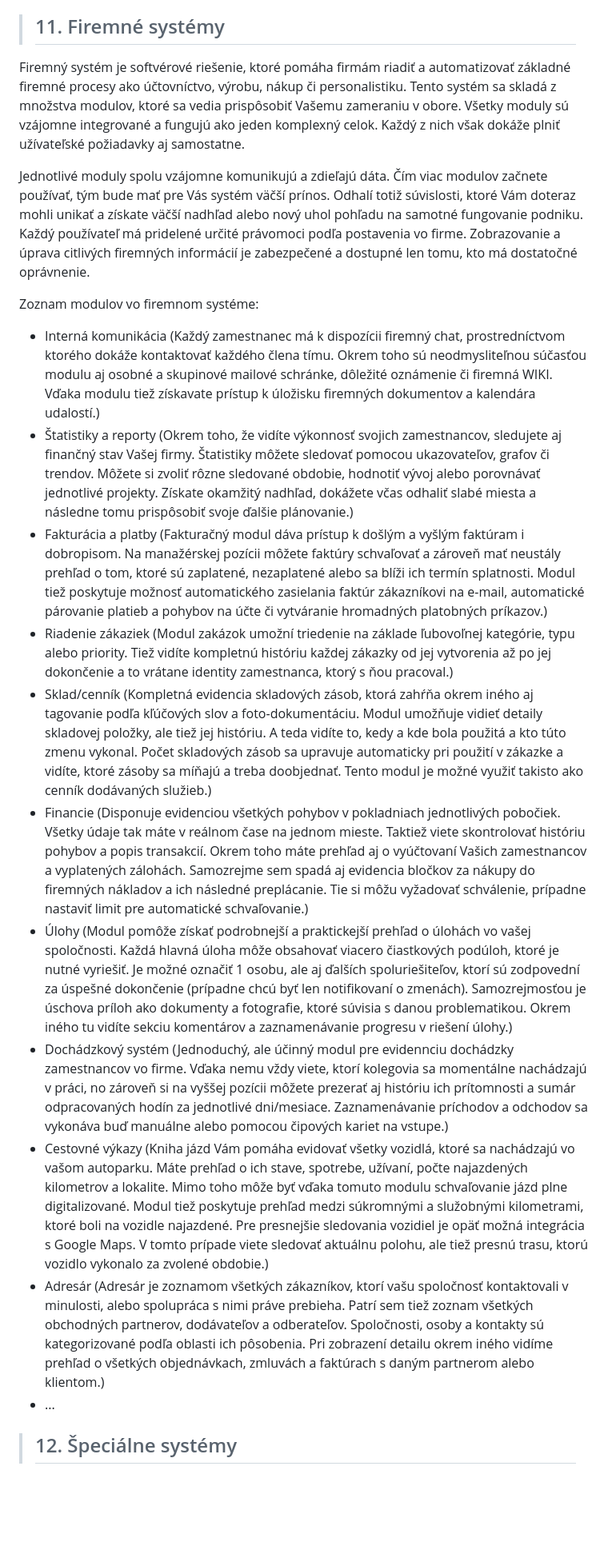
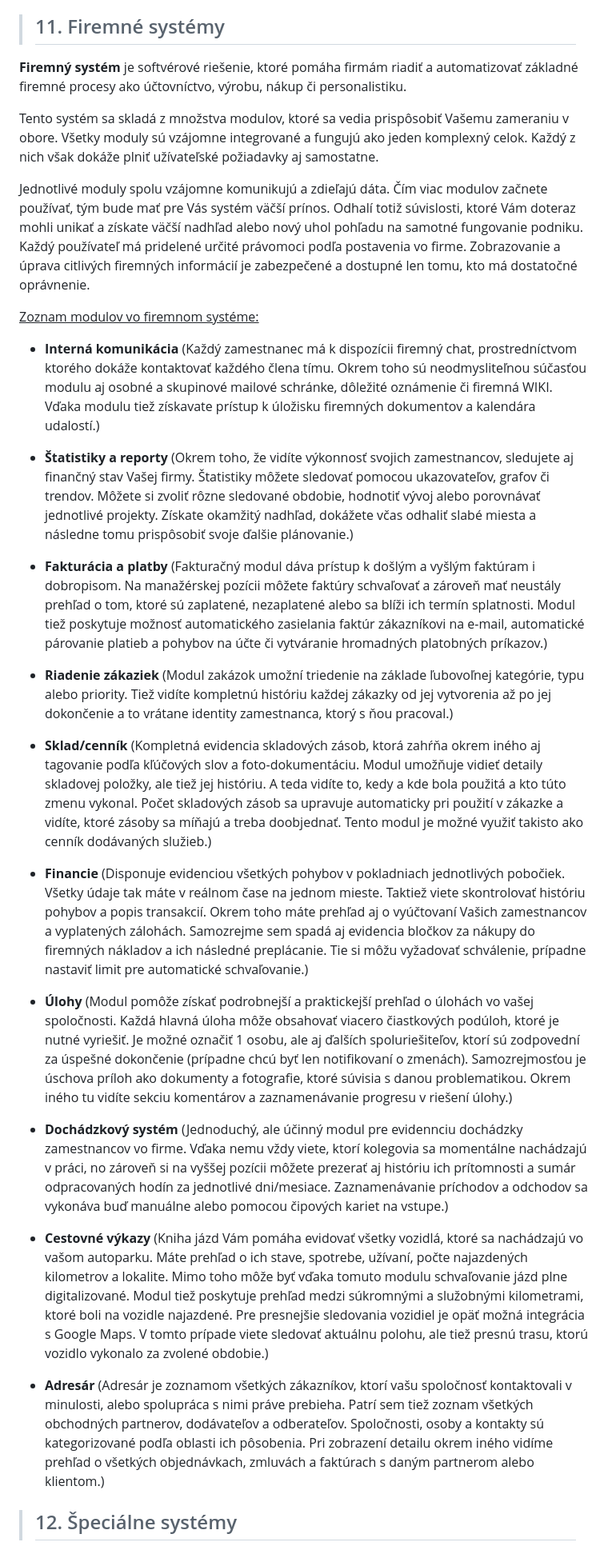
Before and after one commit to tokost/spracovanie_vizualizacia_dat, a Markdown page: Temy_MS/final-SVD.md, the part around one of its changes. Shown at 80% size. Drawn GitHub-style; blank space fills up the shorter version.

Commit message:
Doplnenie MO cislo 11

```diff
--- a/Temy_MS/final-SVD.md
+++ b/Temy_MS/final-SVD.md
@@ -455,22 +455,33 @@ je hyper textový značkovací jazyk **HTML** (**H**yper**T**ext **M**arkup **L*
 
 >## 11. Firemné systémy
 
-Firemný systém je softvérové riešenie, ktoré pomáha firmám riadiť a automatizovať základné firemné procesy ako účtovníctvo, výrobu, nákup či personalistiku. Tento systém sa skladá z množstva modulov, ktoré sa vedia prispôsobiť Vašemu zameraniu v obore. Všetky moduly sú vzájomne integrované a fungujú ako jeden komplexný celok. Každý z nich však dokáže plniť užívateľské požiadavky aj samostatne.
+**Firemný systém** je softvérové riešenie, ktoré pomáha firmám riadiť a automatizovať základné firemné procesy ako účtovníctvo, výrobu, nákup či personalistiku.
+
+Tento systém sa skladá z množstva modulov, ktoré sa vedia prispôsobiť Vašemu zameraniu v obore. Všetky moduly sú vzájomne integrované a fungujú ako jeden komplexný celok. Každý z nich však dokáže plniť užívateľské požiadavky aj samostatne.
 
 Jednotlivé moduly spolu vzájomne komunikujú a zdieľajú dáta. Čím viac modulov začnete používať, tým bude mať pre Vás systém väčší prínos. Odhalí totiž súvislosti, ktoré Vám doteraz mohli unikať a získate väčší nadhľad alebo nový uhol pohľadu na samotné fungovanie podniku. Každý používateľ má pridelené určité právomoci podľa postavenia vo firme. Zobrazovanie a úprava citlivých firemných informácií je zabezpečené a dostupné len tomu, kto má dostatočné oprávnenie.
 
-Zoznam modulov vo firemnom systéme:
-* Interná komunikácia (Každý zamestnanec má k dispozícii firemný chat, prostredníctvom ktorého dokáže kontaktovať každého člena tímu. Okrem toho sú neodmysliteľnou súčasťou modulu aj osobné a skupinové mailové schránke, dôležité oznámenie či firemná WIKI. Vďaka modulu tiež získavate prístup k úložisku firemných dokumentov a kalendára udalostí.)
-* Štatistiky a reporty (Okrem toho, že vidíte výkonnosť svojich zamestnancov, sledujete aj finančný stav Vašej firmy. Štatistiky môžete sledovať pomocou ukazovateľov, grafov či trendov. Môžete si zvoliť rôzne sledované obdobie, hodnotiť vývoj alebo porovnávať jednotlivé projekty. Získate okamžitý nadhľad, dokážete včas odhaliť slabé miesta a následne tomu prispôsobiť svoje ďalšie plánovanie.)
-* Fakturácia a platby (Fakturačný modul dáva prístup k došlým a vyšlým faktúram i dobropisom. Na manažérskej pozícii môžete faktúry schvaľovať a zároveň mať neustály prehľad o tom, ktoré sú zaplatené, nezaplatené alebo sa blíži ich termín splatnosti. Modul tiež poskytuje možnosť automatického zasielania faktúr zákazníkovi na e-mail, automatické párovanie platieb a pohybov na účte či vytváranie hromadných platobných príkazov.)
-* Riadenie zákaziek (Modul zakázok umožní triedenie na základe ľubovoľnej kategórie, typu alebo priority. Tiež vidíte kompletnú históriu každej zákazky od jej vytvorenia až po jej dokončenie a to vrátane identity zamestnanca, ktorý s ňou pracoval.)
-* Sklad/cenník (Kompletná evidencia skladových zásob, ktorá zahŕňa okrem iného aj tagovanie podľa kľúčových slov a foto-dokumentáciu. Modul umožňuje vidieť detaily skladovej položky, ale tiež jej históriu. A teda vidíte to, kedy a kde bola použitá a kto túto zmenu vykonal. Počet skladových zásob sa upravuje automaticky pri použití v zákazke a vidíte, ktoré zásoby sa míňajú a treba doobjednať. Tento modul je možné využiť takisto ako cenník dodávaných služieb.)
-* Financie (Disponuje evidenciou všetkých pohybov v pokladniach jednotlivých pobočiek. Všetky údaje tak máte v reálnom čase na jednom mieste. Taktiež viete skontrolovať históriu pohybov a popis transakcií. Okrem toho máte prehľad aj o vyúčtovaní Vašich zamestnancov a vyplatených zálohách. Samozrejme sem spadá aj evidencia bločkov za nákupy do firemných nákladov a ich následné preplácanie. Tie si môžu vyžadovať schválenie, prípadne nastaviť limit pre automatické schvaľovanie.)
-* Úlohy (Modul pomôže získať podrobnejší a praktickejší prehľad o úlohách vo vašej spoločnosti. Každá hlavná úloha môže obsahovať viacero čiastkových podúloh, ktoré je nutné vyriešiť. Je možné označiť 1 osobu, ale aj ďalších spoluriešiteľov, ktorí sú zodpovední za úspešné dokončenie (prípadne chcú byť len notifikovaní o zmenách). Samozrejmosťou je úschova príloh ako dokumenty a fotografie, ktoré súvisia s danou problematikou. Okrem iného tu vidíte sekciu komentárov a zaznamenávanie progresu v riešení úlohy.)
-* Dochádzkový systém (Jednoduchý, ale účinný modul pre evidennciu dochádzky zamestnancov vo firme. Vďaka nemu vždy viete, ktorí kolegovia sa momentálne nachádzajú v práci, no zároveň si na vyššej pozícii môžete prezerať aj históriu ich prítomnosti a sumár odpracovaných hodín za jednotlivé dni/mesiace. Zaznamenávanie príchodov a odchodov sa vykonáva buď manuálne alebo pomocou čipových kariet na vstupe.)
-* Cestovné výkazy (Kniha jázd Vám pomáha evidovať všetky vozidlá, ktoré sa nachádzajú vo vašom autoparku. Máte prehľad o ich stave, spotrebe, užívaní, počte najazdených kilometrov a lokalite. Mimo toho môže byť vďaka tomuto modulu schvaľovanie jázd plne digitalizované. Modul tiež poskytuje prehľad medzi súkromnými a služobnými kilometrami, ktoré boli na vozidle najazdené. Pre presnejšie sledovania vozidiel je opäť možná integrácia s Google Maps. V tomto prípade viete sledovať aktuálnu polohu, ale tiež presnú trasu, ktorú vozidlo vykonalo za zvolené obdobie.)
-* Adresár (Adresár je zoznamom všetkých zákazníkov, ktorí vašu spoločnosť kontaktovali v minulosti, alebo spolupráca s nimi práve prebieha. Patrí sem tiež zoznam všetkých obchodných partnerov, dodávateľov a odberateľov. Spoločnosti, osoby a kontakty sú kategorizované podľa oblasti ich pôsobenia. Pri zobrazení detailu okrem iného vidíme prehľad o všetkých objednávkach, zmluvách a faktúrach s daným partnerom alebo klientom.)
-* ...
+<u>Zoznam modulov vo firemnom systéme:</u>
+
+* **Interná komunikácia** (Každý zamestnanec má k dispozícii firemný chat, prostredníctvom ktorého dokáže kontaktovať každého člena tímu. Okrem toho sú neodmysliteľnou súčasťou modulu aj osobné a skupinové mailové schránke, dôležité oznámenie či firemná WIKI. Vďaka modulu tiež získavate prístup k úložisku firemných dokumentov a kalendára udalostí.)
+* **Štatistiky a reporty** (Okrem toho, že vidíte výkonnosť svojich zamestnancov, sledujete aj finančný stav Vašej firmy. Štatistiky môžete sledovať pomocou ukazovateľov, grafov či trendov. Môžete si zvoliť rôzne sledované obdobie, hodnotiť vývoj alebo porovnávať jednotlivé projekty. Získate okamžitý nadhľad, dokážete včas odhaliť slabé miesta a následne tomu prispôsobiť svoje ďalšie plánovanie.)
+
+* **Fakturácia a platby** (Fakturačný modul dáva prístup k došlým a vyšlým faktúram i dobropisom. Na manažérskej pozícii môžete faktúry schvaľovať a zároveň mať neustály prehľad o tom, ktoré sú zaplatené, nezaplatené alebo sa blíži ich termín splatnosti. Modul tiež poskytuje možnosť automatického zasielania faktúr zákazníkovi na e-mail, automatické párovanie platieb a pohybov na účte či vytváranie hromadných platobných príkazov.)
+
+* **Riadenie zákaziek** (Modul zakázok umožní triedenie na základe ľubovoľnej kategórie, typu alebo priority. Tiež vidíte kompletnú históriu každej zákazky od jej vytvorenia až po jej dokončenie a to vrátane identity zamestnanca, ktorý s ňou pracoval.)
+
+* **Sklad/cenník** (Kompletná evidencia skladových zásob, ktorá zahŕňa okrem iného aj tagovanie podľa kľúčových slov a foto-dokumentáciu. Modul umožňuje vidieť detaily skladovej položky, ale tiež jej históriu. A teda vidíte to, kedy a kde bola použitá a kto túto zmenu vykonal. Počet skladových zásob sa upravuje automaticky pri použití v zákazke a vidíte, ktoré zásoby sa míňajú a treba doobjednať. Tento modul je možné využiť takisto ako cenník dodávaných služieb.)
+
+* **Financie** (Disponuje evidenciou všetkých pohybov v pokladniach jednotlivých pobočiek. Všetky údaje tak máte v reálnom čase na jednom mieste. Taktiež viete skontrolovať históriu pohybov a popis transakcií. Okrem toho máte prehľad aj o vyúčtovaní Vašich zamestnancov a vyplatených zálohách. Samozrejme sem spadá aj evidencia bločkov za nákupy do firemných nákladov a ich následné preplácanie. Tie si môžu vyžadovať schválenie, prípadne nastaviť limit pre automatické schvaľovanie.)
+
+* **Úlohy** (Modul pomôže získať podrobnejší a praktickejší prehľad o úlohách vo vašej spoločnosti. Každá hlavná úloha môže obsahovať viacero čiastkových podúloh, ktoré je nutné vyriešiť. Je možné označiť 1 osobu, ale aj ďalších spoluriešiteľov, ktorí sú zodpovední za úspešné dokončenie (prípadne chcú byť len notifikovaní o zmenách). Samozrejmosťou je úschova príloh ako dokumenty a fotografie, ktoré súvisia s danou problematikou. Okrem iného tu vidíte sekciu komentárov a zaznamenávanie progresu v riešení úlohy.)
+
+* **Dochádzkový systém** (Jednoduchý, ale účinný modul pre evidennciu dochádzky zamestnancov vo firme. Vďaka nemu vždy viete, ktorí kolegovia sa momentálne nachádzajú v práci, no zároveň si na vyššej pozícii môžete prezerať aj históriu ich prítomnosti a sumár odpracovaných hodín za jednotlivé dni/mesiace. Zaznamenávanie príchodov a odchodov sa vykonáva buď manuálne alebo pomocou čipových kariet na vstupe.)
+
+* **Cestovné výkazy** (Kniha jázd Vám pomáha evidovať všetky vozidlá, ktoré sa nachádzajú vo vašom autoparku. Máte prehľad o ich stave, spotrebe, užívaní, počte najazdených kilometrov a lokalite. Mimo toho môže byť vďaka tomuto modulu schvaľovanie jázd plne digitalizované. Modul tiež poskytuje prehľad medzi súkromnými a služobnými kilometrami, ktoré boli na vozidle najazdené. Pre presnejšie sledovania vozidiel je opäť možná integrácia s Google Maps. V tomto prípade viete sledovať aktuálnu polohu, ale tiež presnú trasu, ktorú vozidlo vykonalo za zvolené obdobie.)
+
+* **Adresár** (Adresár je zoznamom všetkých zákazníkov, ktorí vašu spoločnosť kontaktovali v minulosti, alebo spolupráca s nimi práve prebieha. Patrí sem tiež zoznam všetkých obchodných partnerov, dodávateľov a odberateľov. Spoločnosti, osoby a kontakty sú kategorizované podľa oblasti ich pôsobenia. Pri zobrazení detailu okrem iného vidíme prehľad o všetkých objednávkach, zmluvách a faktúrach s daným partnerom alebo klientom.)
+
 
 
 >## 12. Špeciálne systémy
```
Also changed, not shown: other parts of Temy_MS/final-SVD.md (+0 -1 lines).
